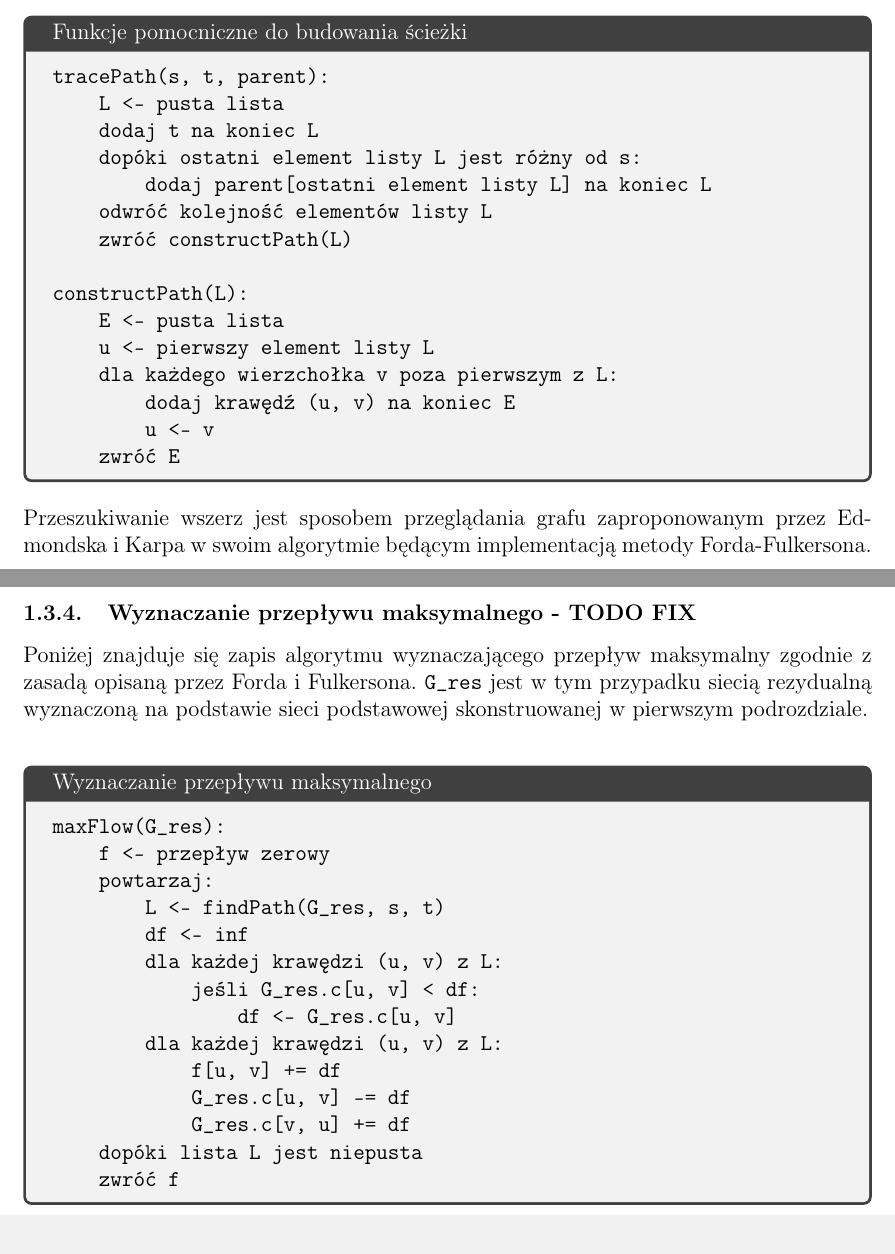
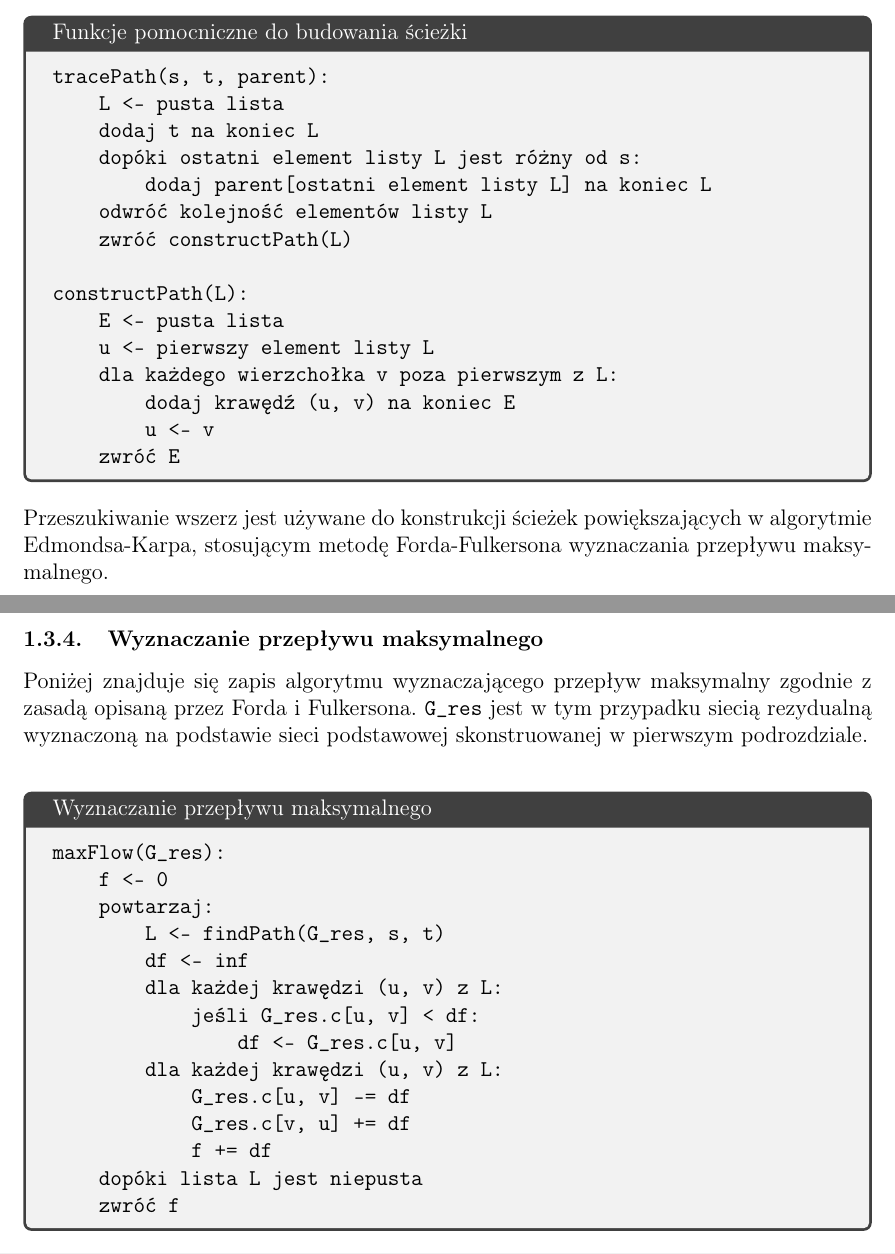
Before and after one commit to felskit/taio, a LaTeX document (lab3/doc/taio-lab3.tex): two parts of pages 8 and 9 of 16, joined at a grey line, cut so that both start at the same text. Compiled offline with pdfLaTeX.

Commit message:
Optimizing Edmonds-Karp implementation
The Edmonds-Karp implementation has been adjusted so that the flow value
on each edge is not tracked during the main algorithm loop, but to be
calculated in the end, basing on the capacities in the residual network.
This should be slightly faster and seems to produce equivalent results.

Documentation has been adjusted to reflect the changes made.

```diff
--- a/lab3/doc/taio-lab3.tex
+++ b/lab3/doc/taio-lab3.tex
@@ -358,15 +358,15 @@ constructPath(L):
 
 \vspace{0.5em}
 \noindent
-Przeszukiwanie wszerz jest sposobem przeglądania grafu zaproponowanym przez Edmondska i Karpa w swoim algorytmie będącym implementacją metody Forda-Fulkersona.
+Przeszukiwanie wszerz jest używane do konstrukcji ścieżek powiększających w algorytmie Edmondsa-Karpa, stosującym metodę Forda-Fulkersona wyznaczania przepływu maksymalnego.
 
-\subsubsection{Wyznaczanie przepływu maksymalnego - TODO FIX}
+\subsubsection{Wyznaczanie przepływu maksymalnego}
 Poniżej znajduje się zapis algorytmu wyznaczającego przepływ maksymalny zgodnie z zasadą opisaną przez Forda i Fulkersona. \texttt{G\_res} jest w tym przypadku siecią rezydualną wyznaczoną na podstawie sieci podstawowej skonstruowanej w pierwszym podrozdziale.\\
 
 \begin{tcolorbox}[title=Wyznaczanie przepływu maksymalnego]
 \begin{verbatim}
 maxFlow(G_res):
-    f <- przepływ zerowy
+    f <- 0
     powtarzaj:
         L <- findPath(G_res, s, t)
         df <- inf
@@ -374,9 +374,9 @@ maxFlow(G_res):
             jeśli G_res.c[u, v] < df:
                 df <- G_res.c[u, v]
         dla każdej krawędzi (u, v) z L:
-            f[u, v] += df
             G_res.c[u, v] -= df
             G_res.c[v, u] += df
+            f += df
     dopóki lista L jest niepusta
     zwróć f
 \end{verbatim}
```
Also changed, not shown: lab3/doc/taio-lab3.pdf, lab3/doc/taio-lab3.tex (4 more changed lines), 1 other file.
